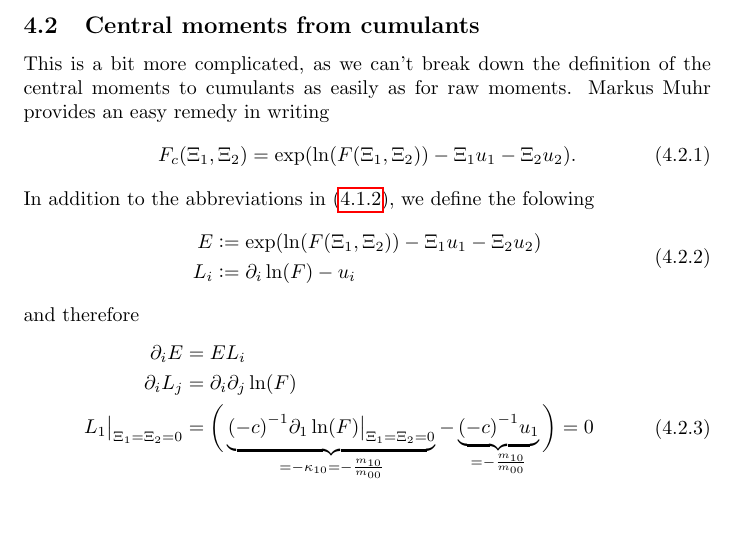
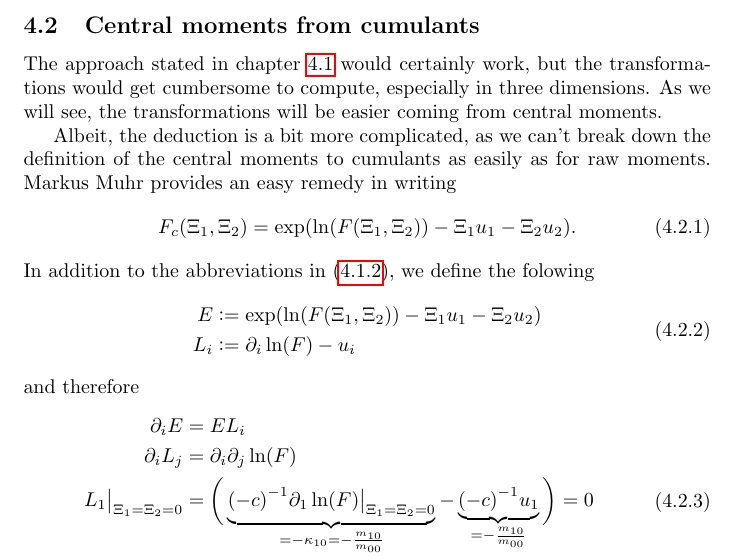
Before and after one commit to FlorianRohm/masters_thesis, a LaTeX document (papers/Geier2015507/notes.tex): part of page 11 of 27, cut so that both start at the same text, the shorter picture padded with empty space. Compiled offline with pdfLaTeX.

Commit message:
better introduction to central moment transformation

```diff
--- a/papers/Geier2015507/notes.tex
+++ b/papers/Geier2015507/notes.tex
@@ -406,8 +406,9 @@ are introduced.
 
 \subsection{Central moments from cumulants}
 \label{sub:Central moments from cumulants}
+The approach stated in chapter~\ref{sub:Cumulants from moments} would certainly work, but the transformations would get cumbersome to compute, especially in three dimensions. As we will see, the transformations will be easier coming from central moments.
 
-This is a bit more complicated, as we can't break down the definition of the central moments to cumulants as easily as for raw moments.
+Albeit, the deduction is a bit more complicated, as we can't break down the definition of the central moments to cumulants as easily as for raw moments.
 Markus Muhr provides an easy remedy in writing
 \begin{equation}
   F_c(\Xi_1, \Xi_2) = \exp(\ln(F(\Xi_1,\Xi_2)) - \Xi_1 u_1 - \Xi_2 u_2).
```
